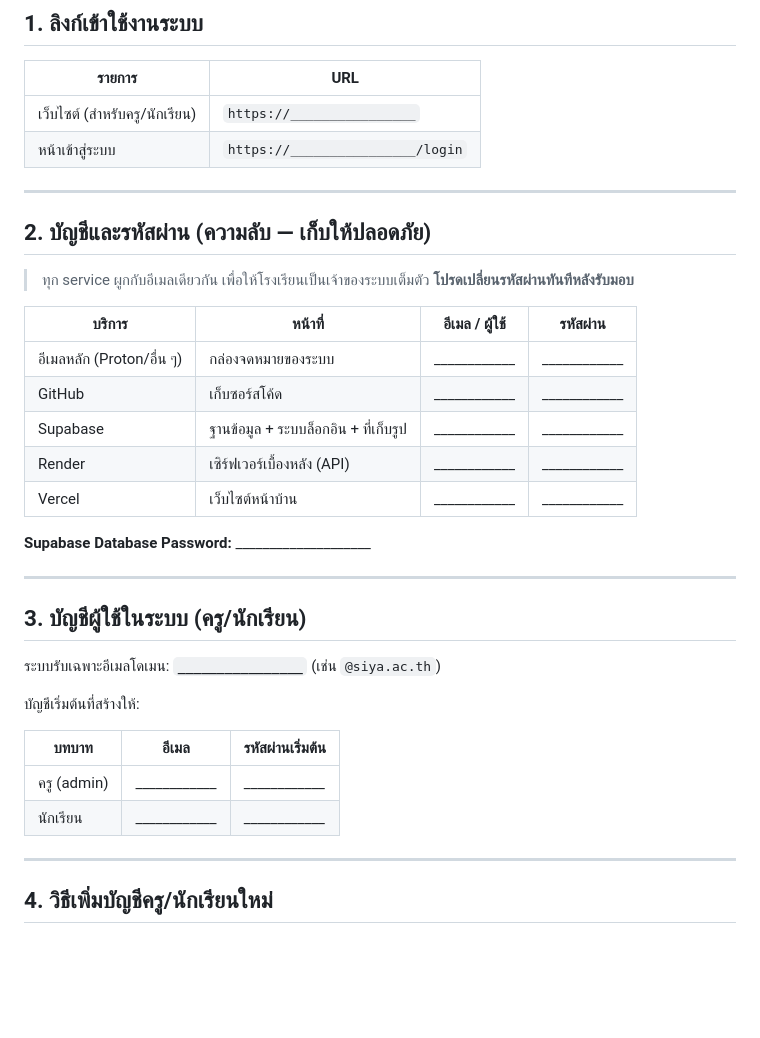
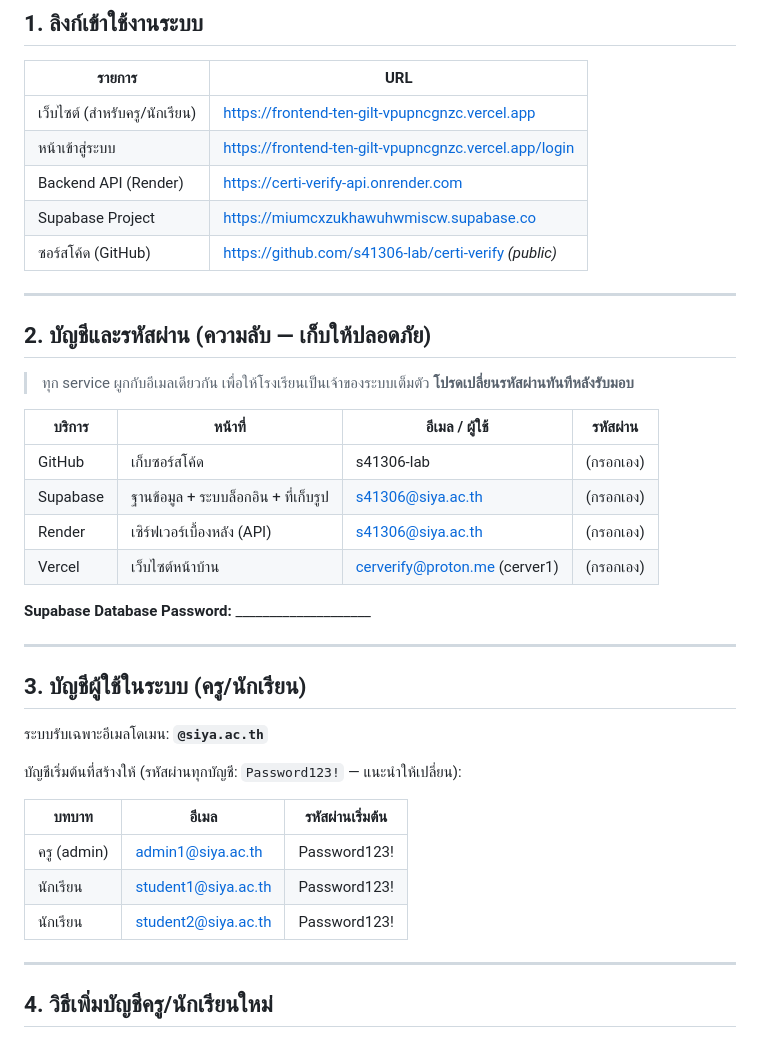
Before and after one commit to s41306-lab/certi-verify, a Markdown page: HANDOVER.md, the part around the change. Rendered like a GitHub page; blank space fills up the shorter version.

Commit message:
เอกสารส่งมอบ: ใส่ URL production จริง

```diff
--- a/HANDOVER.md
+++ b/HANDOVER.md
@@ -12,8 +12,11 @@
 
 | รายการ | URL |
 |--------|-----|
-| เว็บไซต์ (สำหรับครู/นักเรียน) | `https://________________` |
-| หน้าเข้าสู่ระบบ | `https://________________/login` |
+| เว็บไซต์ (สำหรับครู/นักเรียน) | https://frontend-ten-gilt-vpupncgnzc.vercel.app |
+| หน้าเข้าสู่ระบบ | https://frontend-ten-gilt-vpupncgnzc.vercel.app/login |
+| Backend API (Render) | https://certi-verify-api.onrender.com |
+| Supabase Project | https://miumcxzukhawuhwmiscw.supabase.co |
+| ซอร์สโค้ด (GitHub) | https://github.com/s41306-lab/certi-verify *(public)* |
 
 ---
 
@@ -24,11 +27,10 @@
 
 | บริการ | หน้าที่ | อีเมล / ผู้ใช้ | รหัสผ่าน |
 |--------|---------|----------------|----------|
-| อีเมลหลัก (Proton/อื่น ๆ) | กล่องจดหมายของระบบ | ____________ | ____________ |
-| GitHub | เก็บซอร์สโค้ด | ____________ | ____________ |
-| Supabase | ฐานข้อมูล + ระบบล็อกอิน + ที่เก็บรูป | ____________ | ____________ |
-| Render | เซิร์ฟเวอร์เบื้องหลัง (API) | ____________ | ____________ |
-| Vercel | เว็บไซต์หน้าบ้าน | ____________ | ____________ |
+| GitHub | เก็บซอร์สโค้ด | s41306-lab | (กรอกเอง) |
+| Supabase | ฐานข้อมูล + ระบบล็อกอิน + ที่เก็บรูป | s41306@siya.ac.th | (กรอกเอง) |
+| Render | เซิร์ฟเวอร์เบื้องหลัง (API) | s41306@siya.ac.th | (กรอกเอง) |
+| Vercel | เว็บไซต์หน้าบ้าน | cerverify@proton.me (cerver1) | (กรอกเอง) |
 
 **Supabase Database Password:** ____________________
 
@@ -36,14 +38,15 @@
 
 ## 3. บัญชีผู้ใช้ในระบบ (ครู/นักเรียน)
 
-ระบบรับเฉพาะอีเมลโดเมน: **`________________`** (เช่น `@siya.ac.th`)
+ระบบรับเฉพาะอีเมลโดเมน: **`@siya.ac.th`**
 
-บัญชีเริ่มต้นที่สร้างให้:
+บัญชีเริ่มต้นที่สร้างให้ (รหัสผ่านทุกบัญชี: `Password123!` — แนะนำให้เปลี่ยน):
 
 | บทบาท | อีเมล | รหัสผ่านเริ่มต้น |
 |--------|-------|------------------|
-| ครู (admin) | ____________ | ____________ |
-| นักเรียน | ____________ | ____________ |
+| ครู (admin) | admin1@siya.ac.th | Password123! |
+| นักเรียน | student1@siya.ac.th | Password123! |
+| นักเรียน | student2@siya.ac.th | Password123! |
 
 ---
 
```
